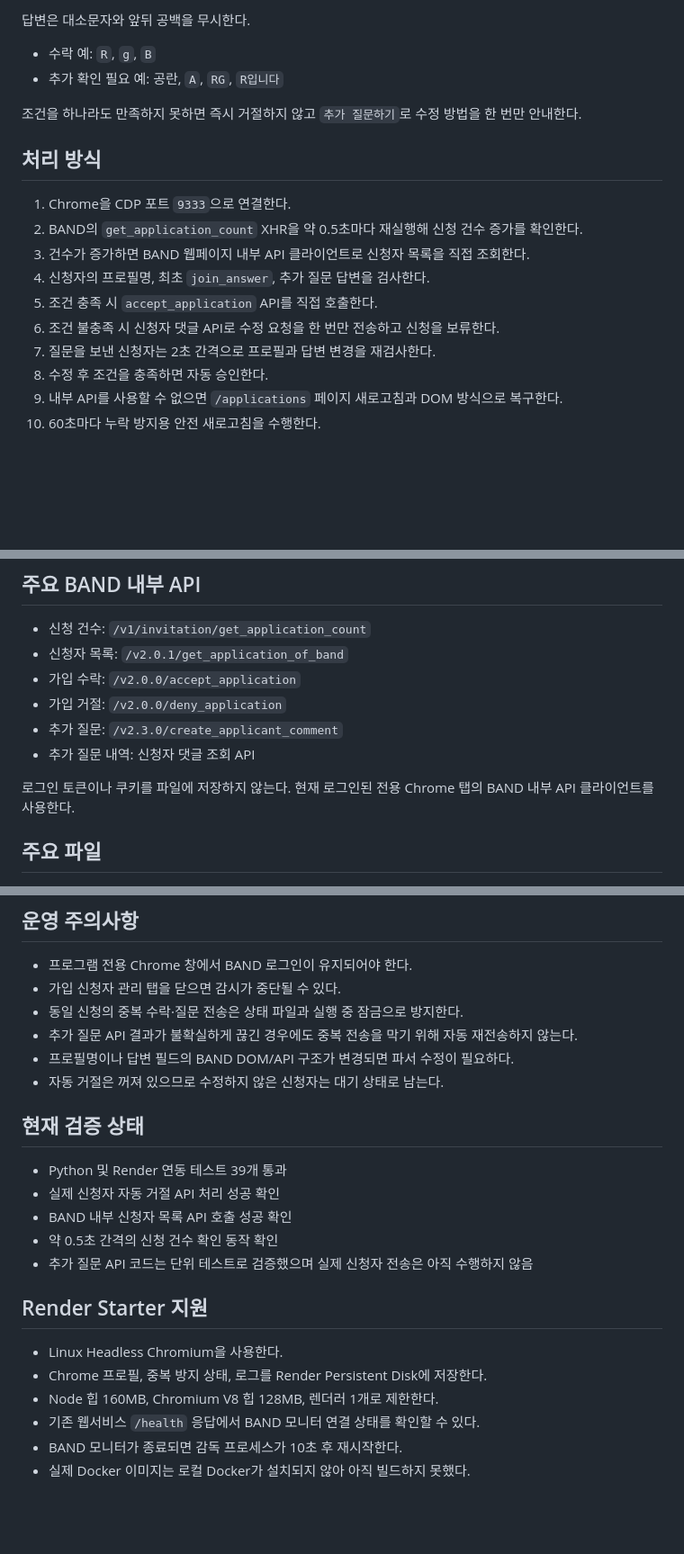
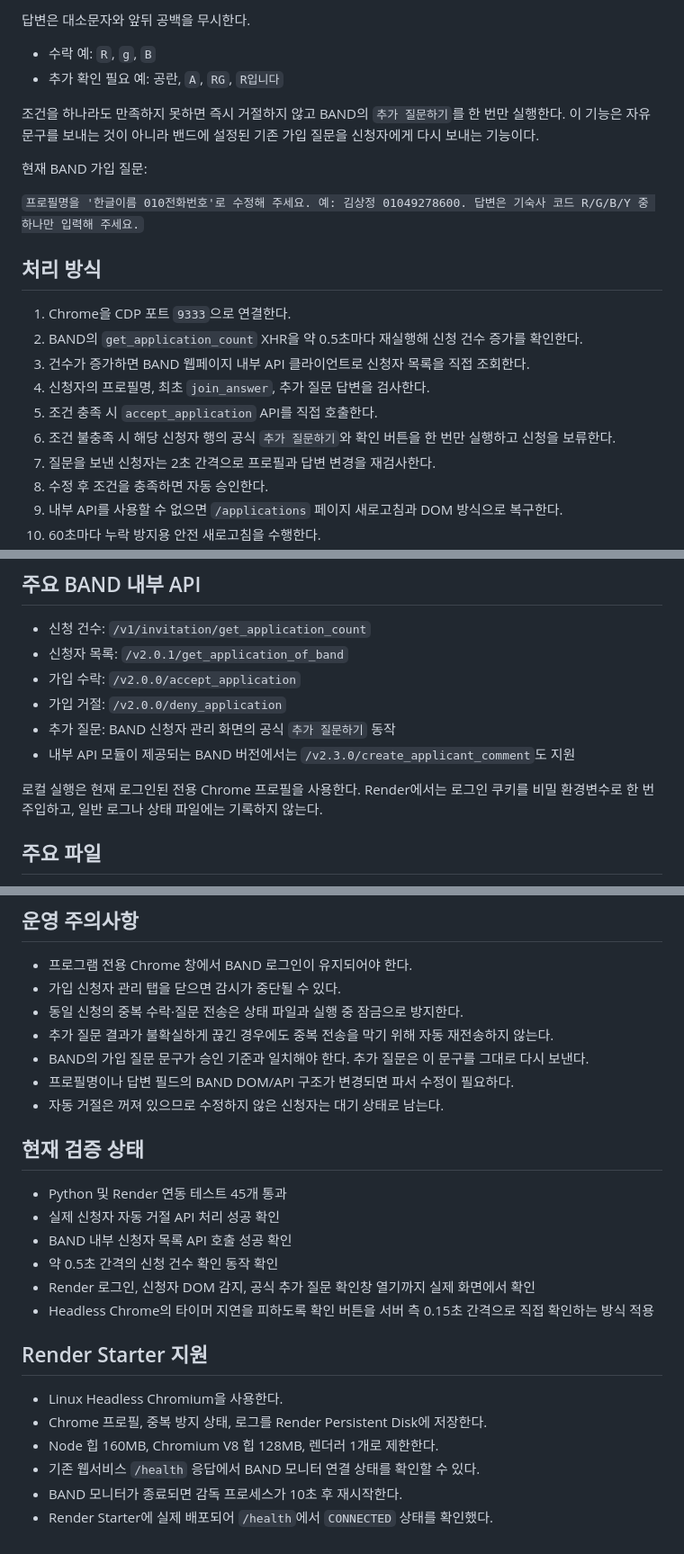
Before and after one commit to fogodoeo/slash-boss-timer, a Markdown page: BAND_JOIN_MONITOR_SUMMARY.md, 3 parts joined by grey strips. Shown at 90% size. Drawn GitHub-style; blank space fills up the shorter version.

Commit message:
Document Render follow-up behavior

```diff
--- a/BAND_JOIN_MONITOR_SUMMARY.md
+++ b/BAND_JOIN_MONITOR_SUMMARY.md
@@ -21,8 +21,13 @@
 - 수락 예: `R`, `g`, ` B `
 - 추가 확인 필요 예: 공란, `A`, `RG`, `R입니다`
 
-조건을 하나라도 만족하지 못하면 즉시 거절하지 않고 `추가 질문하기`로
-수정 방법을 한 번만 안내한다.
+조건을 하나라도 만족하지 못하면 즉시 거절하지 않고 BAND의
+`추가 질문하기`를 한 번만 실행한다. 이 기능은 자유 문구를 보내는 것이 아니라
+밴드에 설정된 기존 가입 질문을 신청자에게 다시 보내는 기능이다.
+
+현재 BAND 가입 질문:
+
+`프로필명을 '한글이름 010전화번호'로 수정해 주세요. 예: 김상정 01049278600. 답변은 기숙사 코드 R/G/B/Y 중 하나만 입력해 주세요.`
 
 ## 처리 방식
 
@@ -31,7 +36,7 @@
 3. 건수가 증가하면 BAND 웹페이지 내부 API 클라이언트로 신청자 목록을 직접 조회한다.
 4. 신청자의 프로필명, 최초 `join_answer`, 추가 질문 답변을 검사한다.
 5. 조건 충족 시 `accept_application` API를 직접 호출한다.
-6. 조건 불충족 시 신청자 댓글 API로 수정 요청을 한 번만 전송하고 신청을 보류한다.
+6. 조건 불충족 시 해당 신청자 행의 공식 `추가 질문하기`와 확인 버튼을 한 번만 실행하고 신청을 보류한다.
 7. 질문을 보낸 신청자는 2초 간격으로 프로필과 답변 변경을 재검사한다.
 8. 수정 후 조건을 충족하면 자동 승인한다.
 9. 내부 API를 사용할 수 없으면 `/applications` 페이지 새로고침과 DOM 방식으로 복구한다.
@@ -45,10 +50,10 @@
 - 신청자 목록: `/v2.0.1/get_application_of_band`
 - 가입 수락: `/v2.0.0/accept_application`
 - 가입 거절: `/v2.0.0/deny_application`
-- 추가 질문: `/v2.3.0/create_applicant_comment`
-- 추가 질문 내역: 신청자 댓글 조회 API
+- 추가 질문: BAND 신청자 관리 화면의 공식 `추가 질문하기` 동작
+- 내부 API 모듈이 제공되는 BAND 버전에서는 `/v2.3.0/create_applicant_comment`도 지원
 
-로그인 토큰이나 쿠키를 파일에 저장하지 않는다. 현재 로그인된 전용 Chrome 탭의 BAND 내부 API 클라이언트를 사용한다.
+로컬 실행은 현재 로그인된 전용 Chrome 프로필을 사용한다. Render에서는 로그인 쿠키를 비밀 환경변수로 한 번 주입하고, 일반 로그나 상태 파일에는 기록하지 않는다.
 
 ## 주요 파일
 
@@ -92,17 +97,19 @@
 - 프로그램 전용 Chrome 창에서 BAND 로그인이 유지되어야 한다.
 - 가입 신청자 관리 탭을 닫으면 감시가 중단될 수 있다.
 - 동일 신청의 중복 수락·질문 전송은 상태 파일과 실행 중 잠금으로 방지한다.
-- 추가 질문 API 결과가 불확실하게 끊긴 경우에도 중복 전송을 막기 위해 자동 재전송하지 않는다.
+- 추가 질문 결과가 불확실하게 끊긴 경우에도 중복 전송을 막기 위해 자동 재전송하지 않는다.
+- BAND의 가입 질문 문구가 승인 기준과 일치해야 한다. 추가 질문은 이 문구를 그대로 다시 보낸다.
 - 프로필명이나 답변 필드의 BAND DOM/API 구조가 변경되면 파서 수정이 필요하다.
 - 자동 거절은 꺼져 있으므로 수정하지 않은 신청자는 대기 상태로 남는다.
 
 ## 현재 검증 상태
 
-- Python 및 Render 연동 테스트 39개 통과
+- Python 및 Render 연동 테스트 45개 통과
 - 실제 신청자 자동 거절 API 처리 성공 확인
 - BAND 내부 신청자 목록 API 호출 성공 확인
 - 약 0.5초 간격의 신청 건수 확인 동작 확인
-- 추가 질문 API 코드는 단위 테스트로 검증했으며 실제 신청자 전송은 아직 수행하지 않음
+- Render 로그인, 신청자 DOM 감지, 공식 추가 질문 확인창 열기까지 실제 화면에서 확인
+- Headless Chrome의 타이머 지연을 피하도록 확인 버튼을 서버 측 0.15초 간격으로 직접 확인하는 방식 적용
 
 ## Render Starter 지원
 
@@ -111,4 +118,4 @@
 - Node 힙 160MB, Chromium V8 힙 128MB, 렌더러 1개로 제한한다.
 - 기존 웹서비스 `/health` 응답에서 BAND 모니터 연결 상태를 확인할 수 있다.
 - BAND 모니터가 종료되면 감독 프로세스가 10초 후 재시작한다.
-- 실제 Docker 이미지는 로컬 Docker가 설치되지 않아 아직 빌드하지 못했다.
+- Render Starter에 실제 배포되어 `/health`에서 `CONNECTED` 상태를 확인했다.
```
Also changed, not shown: other parts of BAND_JOIN_MONITOR_SUMMARY.md (+1 -1 lines).
